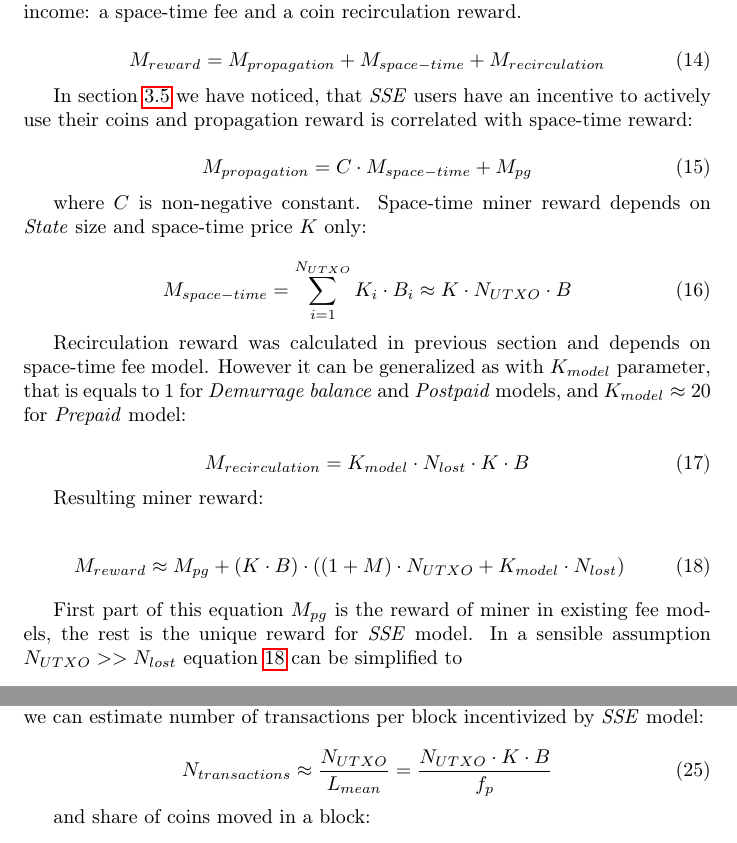
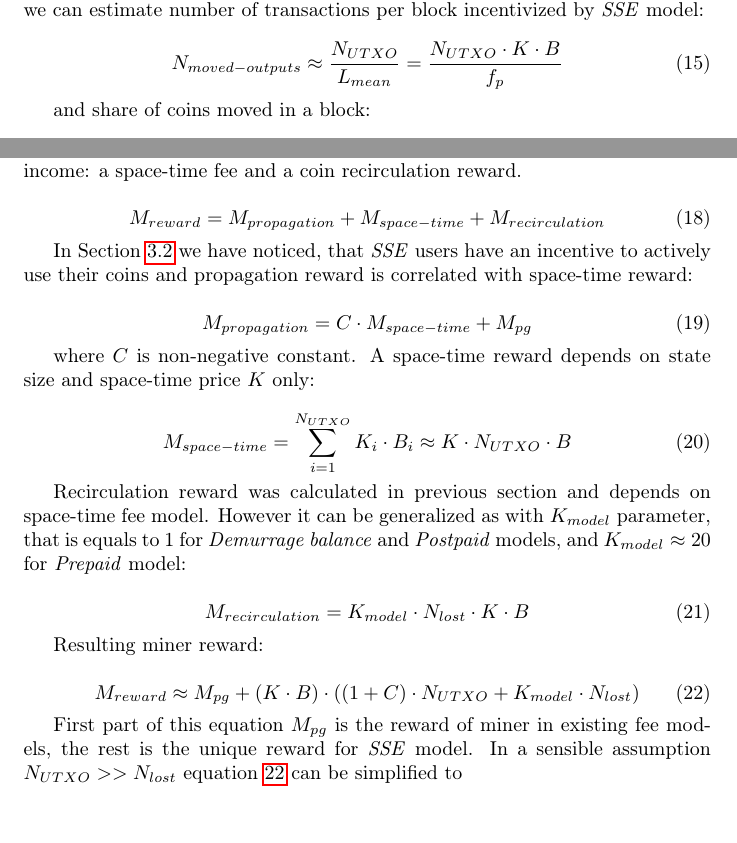
Before and after one commit to ergoplatform/spacefees, a LaTeX paper (main.tex): two parts of pages 7 and 9 of 12 before the commit and two parts of pages 7 and 8 of 12 after it, joined at a grey line, cut so that both start at the same text. Compiled offline with pdfLaTeX.

Commit message:
flow section moved, fixes there

```diff
--- a/main.tex
+++ b/main.tex
@@ -282,0 +297,9 @@ Concluding the section, \esse{} model by design provides a way to return lost co
+Since there are $N_{UTXO}$ in a system and each of them contains $V_{output}$ coins, we can estimate number of transactions per block incentivized by \esse{} model:
+
+\begin{equation}
+N_{moved-outputs} \approx {N_{UTXO} \over L_{mean}} = {N_{UTXO} \cdot K \cdot B \over f_p}
+\end{equation}
+
+and share of coins moved in a block:
+
+\begin{equation}
@@ -290,13 +328,13 @@ In addition to usual propagation fee, \esse{} provides two new sources for miner
 M_{reward} = M_{propagation} + M_{space-time} + M_{recirculation}
 \end{equation}
 
-In section \ref{sec:flow} we have noticed, that \esse{} users have an incentive to actively use their coins and propagation reward is correlated with space-time reward:
+In Section \ref{sec:flow} we have noticed, that \esse{} users have an incentive to actively use their coins and propagation reward is correlated with space-time reward:
 
 \begin{equation}
 M_{propagation} = C \cdot M_{space-time} + M_{pg}
 \end{equation}
 
-where $C$ is non-negative constant. Space-time miner reward depends on \state{} size and space-time price $K$ only:
+where $C$ is non-negative constant. A space-time reward depends on state size and space-time price $K$ only:
 
 \begin{equation}
 M_{space-time} = \sum_{i=1}^{N_{UTXO}} K_i \cdot B_i \approx K \cdot N_{UTXO} \cdot B
@@ -312,7 +350,7 @@ Resulting miner reward:
 
 \begin{equation}
 \label{eq:reward}
-M_{reward} \approx M_{pg} + (K \cdot B) \cdot ((1 + M) \cdot N_{UTXO} + K_{model} \cdot N_{lost})
+M_{reward} \approx M_{pg} + (K \cdot B) \cdot ((1 + C) \cdot N_{UTXO} + K_{model} \cdot N_{lost})
 \end{equation}
 
 First part of this equation $M_{pg}$ is the reward of miner in existing fee models, the rest is the unique reward for \esse{} model.  In a sensible assumption $N_{UTXO} >> N_{lost}$ equation \ref{eq:reward} can be simplified to
@@ -382,9 +408,0 @@ L_{mean}={f_p \over K \cdot B}
-Since there are $N_{UTXO}$ in a system and each of them contains $V_{output}$ coins, we can estimate number of transactions per block incentivized by \esse{} model:
-
-\begin{equation}
-N_{transactions} \approx {N_{UTXO} \over L_{mean}} = {N_{UTXO} \cdot K \cdot B \over f_p}
-\end{equation}
-
-and share of coins moved in a block:
-
-\begin{equation}
```
Also changed, not shown: main.tex (54 more changed lines).
